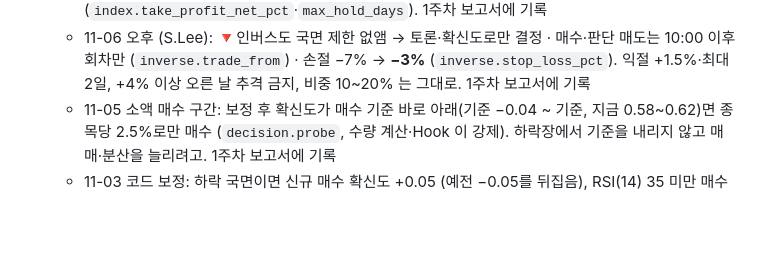
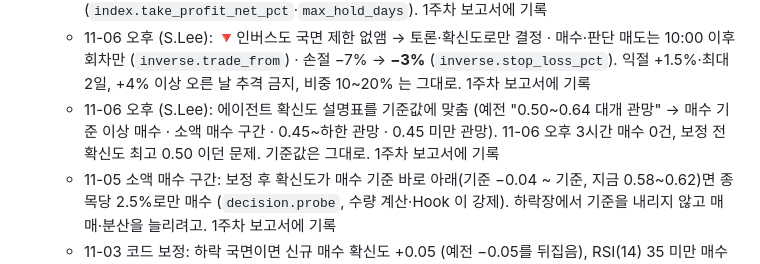
Before and after one commit to isopink/hynix-298f, a Markdown page: CLAUDE.md, the part around the change. GitHub-like rendering; blank space fills up the shorter version.

```diff
--- a/CLAUDE.md
+++ b/CLAUDE.md
@@ -71,6 +71,7 @@ reports/    보고서 PDF, drafts/ = 주간 회고 에이전트가 쓴 초안
    - 11-06 오후 (S.Lee): 종목당 크기 5~10% → **8~12%** (`decision.min_weight`·`max_weight`) · 소액 매수 2~5% → **4~8%** (`decision.probe`) · KODEX 200 급락일 예외 매수 **폐기** (`index.dip_buy.enabled=false`, 하락 국면에서는 KODEX 200 매수 안 함). 1주차 보고서에 기록
    - 11-06 오후 (S.Lee): 📈KODEX 200 국면 제한 없앰 → 매수 측 ⇄ 매도 측 토론과 확신도로만 결정 · 매수·판단 매도는 15:00 이후 회차만 (`index.trade_from`) · 손절가 없음, 1분 감시가 떨어졌다고 팔지 않음 (`index.no_stop`). 익절은 같은 날 +1.5%·2일 → **순익 +2%·최대 3거래일** (`index.take_profit_net_pct`·`max_hold_days`). 1주차 보고서에 기록
    - 11-06 오후 (S.Lee): 🔻인버스도 국면 제한 없앰 → 토론·확신도로만 결정 · 매수·판단 매도는 10:00 이후 회차만 (`inverse.trade_from`) · 손절 −7% → **−3%** (`inverse.stop_loss_pct`). 익절 +1.5%·최대 2일, +4% 이상 오른 날 추격 금지, 비중 10~20% 는 그대로. 1주차 보고서에 기록
+   - 11-06 오후 (S.Lee): 에이전트 확신도 설명표를 기준값에 맞춤 (예전 "0.50~0.64 대개 관망" → 매수 기준 이상 매수 · 소액 매수 구간 · 0.45~하한 관망 · 0.45 미만 관망). 11-06 오후 3시간 매수 0건, 보정 전 확신도 최고 0.50 이던 문제. 기준값은 그대로. 1주차 보고서에 기록
    - 11-05 소액 매수 구간: 보정 후 확신도가 매수 기준 바로 아래(기준 −0.04 ~ 기준, 지금 0.58~0.62)면 종목당 2.5%로만 매수 (`decision.probe`, 수량 계산·Hook 이 강제). 하락장에서 기준을 내리지 않고 매매·분산을 늘리려고. 1주차 보고서에 기록
    - 11-03 코드 보정: 하락 국면이면 신규 매수 확신도 +0.05 (예전 −0.05를 뒤집음), RSI(14) 35 미만 매수 +0.05 · 65 이상 보유 매도 +0.05 (11-03 70→65). RSI는 판단 직전 현재가로 다시 계산한 장중 값. 1주차 보고서에 기록
 5. 수량 계산 (Python): 확신도 → 수량, 손절·익절·최대 보유일
```
Also changed, not shown: agent/CLAUDE.md (+11 -6 lines).
